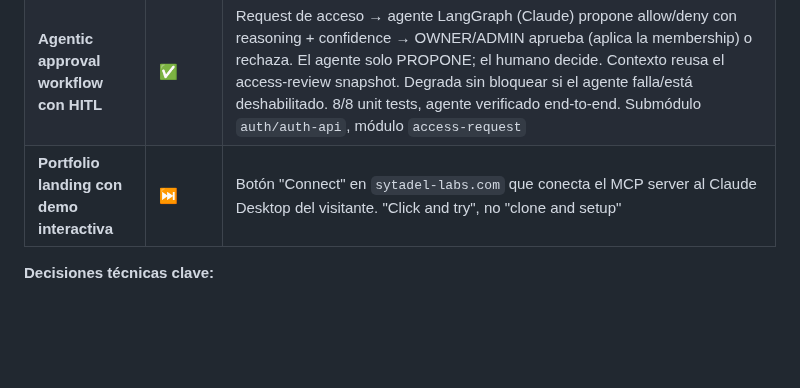
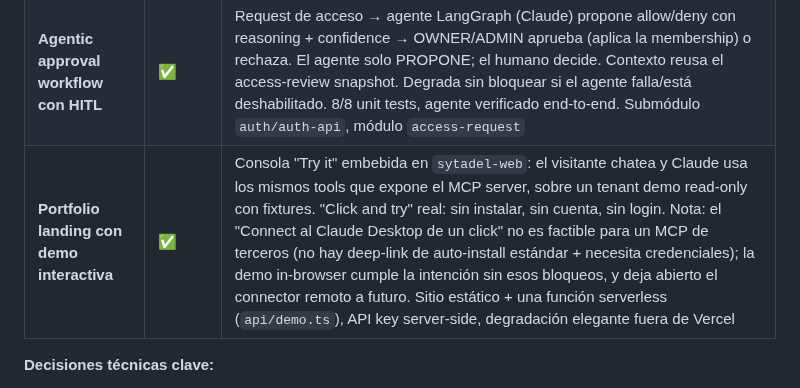
Before and after one commit to ElwinErnst/sytadel-suite, a Markdown page: docs/ROADMAP.md, the part around the change. Drawn GitHub-style; blank space fills up the shorter version.

Commit message:
docs(roadmap): mark portfolio interactive demo ✅ (M3 complete)

```diff
--- a/docs/ROADMAP.md
+++ b/docs/ROADMAP.md
@@ -90,7 +90,7 @@ Sin esto, el resto del roadmap no tiene dónde apoyarse:
 |---------|--------|-------|
 | **Sytadel MCP server** | ✅ | Submódulo público [`ElwinErnst/sytadel-mcp-server`](https://github.com/ElwinErnst/sytadel-mcp-server) con 5 tools (`list_tenant_users`, `list_service_accounts`, `query_session_anomalies`, `generate_policy`, `run_access_review`). Dual-mode auth (user password / service account) para separar admin scope de API_CLIENT scope. Stdio transport, JWT cache con inflight coalescing, native fetch (zero third-party HTTP). Smoke real: 5/5 tools contra el docker stack, `run_access_review` devolvió 10.4KB con 8 recommendations en ~18s. Blog post: [`2026-08-mcp-server-identity-infrastructure.md`](./blog/2026-08-mcp-server-identity-infrastructure.md) |
 | **Agentic approval workflow con HITL** | ✅ | Request de acceso → agente LangGraph (Claude) propone allow/deny con reasoning + confidence → OWNER/ADMIN aprueba (aplica la membership) o rechaza. El agente solo PROPONE; el humano decide. Contexto reusa el access-review snapshot. Degrada sin bloquear si el agente falla/está deshabilitado. 8/8 unit tests, agente verificado end-to-end. Submódulo `auth/auth-api`, módulo `access-request` |
-| **Portfolio landing con demo interactiva** | ⏭️ | Botón "Connect" en `sytadel-labs.com` que conecta el MCP server al Claude Desktop del visitante. "Click and try", no "clone and setup" |
+| **Portfolio landing con demo interactiva** | ✅ | Consola "Try it" embebida en `sytadel-web`: el visitante chatea y Claude usa los mismos tools que expone el MCP server, sobre un tenant demo read-only con fixtures. "Click and try" real: sin instalar, sin cuenta, sin login. Nota: el "Connect al Claude Desktop de un click" no es factible para un MCP de terceros (no hay deep-link de auto-install estándar + necesita credenciales); la demo in-browser cumple la intención sin esos bloqueos, y deja abierto el connector remoto a futuro. Sitio estático + una función serverless (`api/demo.ts`), API key server-side, degradación elegante fuera de Vercel |
 
 **Decisiones técnicas clave:**
 - MCP server en TypeScript con SDK oficial de Anthropic
```
